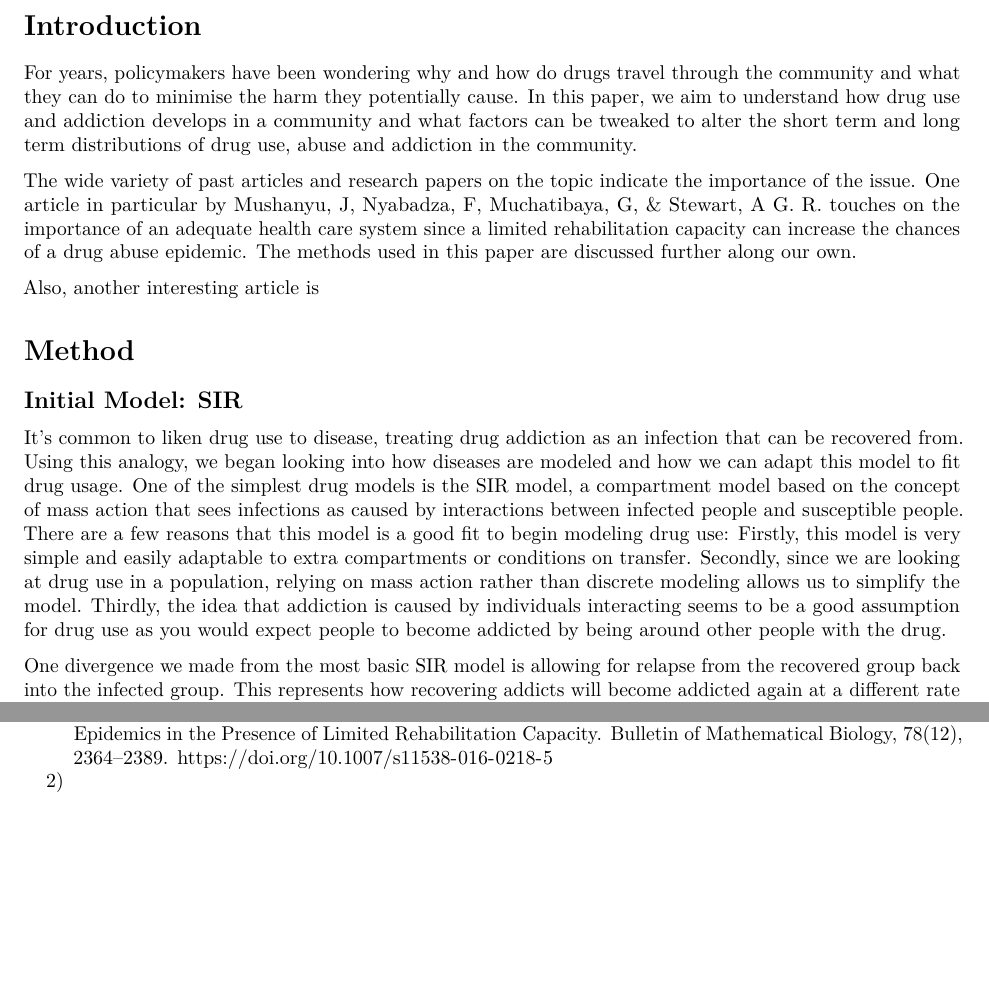
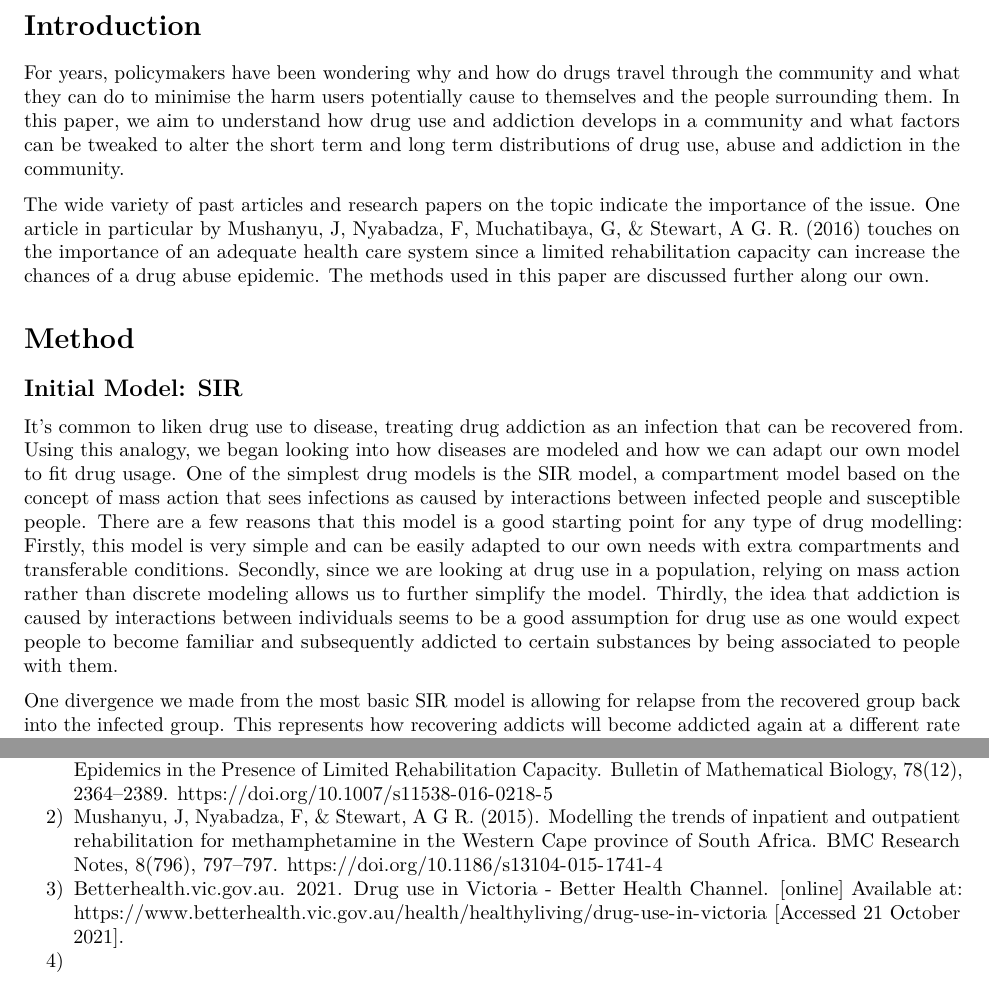
Before and after one commit to Fonzzy1/Drug-Use-Models, an R Markdown document (final_report.rmd): two parts of pages 1 and 9 of 9, joined at a grey line, cut so that both start at the same text, the shorter picture padded with empty space. Rendered offline with R 4.5, knitr and Pandoc, then LaTeX, with nearby package versions; some code elsewhere in the file could not run offline.

Commit message:
Update final_report.rmd

```diff
--- a/final_report.rmd
+++ b/final_report.rmd
@@ -6,11 +6,10 @@ output: pdf_document
 ---
 
 # Introduction
-For years, policymakers have been wondering why and how do drugs travel through the community and what they can do to minimise the harm they potentially  cause. In this paper, we aim to understand how drug use and addiction develops in a community and what factors can be tweaked to alter the short term and long term distributions of drug use, abuse and addiction in the community.
+For years, policymakers have been wondering why and how do drugs travel through the community and what they can do to minimise the harm users potentially  cause to themselves and the people surrounding them. In this paper, we aim to understand how drug use and addiction develops in a community and what factors can be tweaked to alter the short term and long term distributions of drug use, abuse and addiction in the community.
 
-The wide variety of past articles and research papers on the topic indicate the importance of the issue. One article in particular by Mushanyu, J, Nyabadza, F, Muchatibaya, G, & Stewart, A G. R. touches on the importance of an adequate health care system since a limited rehabilitation capacity can increase the chances of a drug abuse epidemic. The methods used in this paper are discussed further along our own.
+The wide variety of past articles and research papers on the topic indicate the importance of the issue. One article in particular by Mushanyu, J, Nyabadza, F, Muchatibaya, G, & Stewart, A G. R. (2016) touches on the importance of an adequate health care system since a limited rehabilitation capacity can increase the chances of a drug abuse epidemic. The methods used in this paper are discussed further along our own.
 
-Also, another interesting article is
 
 
 
@@ -18,12 +17,12 @@ Also, another interesting article is
 # Method
 
 ## Initial Model: SIR
-It's common to liken drug use to disease, treating drug addiction as an infection that can be recovered from. Using this analogy, we began looking into how diseases are modeled and how we can adapt this model to fit drug usage.
+It's common to liken drug use to disease, treating drug addiction as an infection that can be recovered from. Using this analogy, we began looking into how diseases are modeled and how we can adapt our own model to fit drug usage.
 One of the simplest drug models is the SIR model, a compartment model based on the concept of mass action that sees infections as caused by interactions between infected people and susceptible people.
-There are a few reasons that this model is a good fit to begin modeling drug use:
-Firstly, this model is very simple and easily adaptable to extra compartments or conditions on transfer.
-Secondly, since we are looking at drug use in a population, relying on mass action rather than discrete modeling allows us to simplify the model.
-Thirdly, the idea that addiction is caused by individuals interacting seems to be a good assumption for drug use as you would expect people to become addicted by being around other people with the drug.
+There are a few reasons that this model is a good starting point for any type of drug modelling:
+Firstly, this model is very simple and can be easily adapted to our own needs with extra compartments and transferable conditions.
+Secondly, since we are looking at drug use in a population, relying on mass action rather than discrete modeling allows us to further simplify the model.
+Thirdly, the idea that addiction is caused by interactions between individuals seems to be a good assumption for drug use as one would expect people to become familiar and subsequently addicted to certain substances by being associated to people with them.
 
 One divergence we made from the most basic SIR model is allowing for relapse from the recovered group back into the infected group. This represents how recovering addicts will become addicted again at a different rate to people who have never used the drug before. However, we never move people back into the suseptible group as addiction is said to be 'lifelong'.
 
@@ -580,4 +579,6 @@ $$ \frac{dr}{dt} = (-d_Rr )-r(1 - d_Ss - d_Rr) = (s - 1)*(1 + d_r*s - d_s*s)$$
 # References
 
  1) Mushanyu, J, Nyabadza, F, Muchatibaya, G, & Stewart, A G. R. (2016). Modelling Drug Abuse Epidemics in the Presence of Limited Rehabilitation Capacity. Bulletin of Mathematical Biology, 78(12), 2364–2389. https://doi.org/10.1007/s11538-016-0218-5
- 2)
+ 2) Mushanyu, J, Nyabadza, F, & Stewart, A G R. (2015). Modelling the trends of inpatient and outpatient rehabilitation for methamphetamine in the Western Cape province of South Africa. BMC Research Notes, 8(796), 797–797. https://doi.org/10.1186/s13104-015-1741-4
+ 3) Betterhealth.vic.gov.au. 2021. Drug use in Victoria - Better Health Channel. [online] Available at: <https://www.betterhealth.vic.gov.au/health/healthyliving/drug-use-in-victoria> [Accessed 21 October 2021].
+ 4)
```
